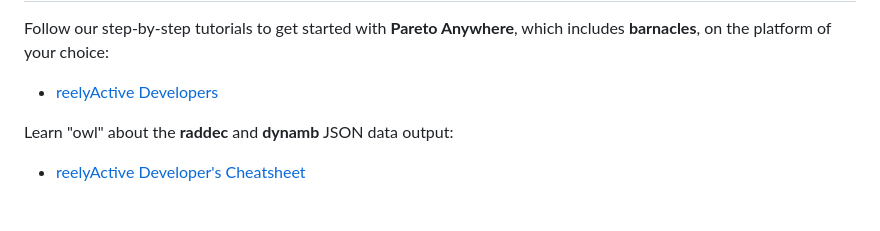
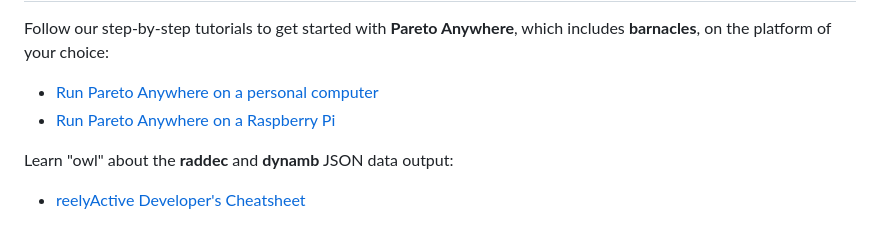
Before and after one commit to reelyactive/barnacles, a Markdown page: README.md, the part around the change. GitHub-like rendering.

Commit message:
Added Pareto Anywhere tutorials

```diff
--- a/README.md
+++ b/README.md
@@ -14,7 +14,8 @@ Getting Started
 ---------------
 
 Follow our step-by-step tutorials to get started with __Pareto Anywhere__, which includes __barnacles__, on the platform of your choice:
-- [reelyActive Developers](https://reelyactive.github.io/)
+- [Run Pareto Anywhere on a personal computer](https://reelyactive.github.io/diy/pareto-anywhere-pc/)
+- [Run Pareto Anywhere on a Raspberry Pi](https://reelyactive.github.io/diy/pareto-anywhere-pi/)
 
 Learn "owl" about the __raddec__ and __dynamb__ JSON data output:
 -  [reelyActive Developer's Cheatsheet](https://reelyactive.github.io/diy/cheatsheet/)
```
